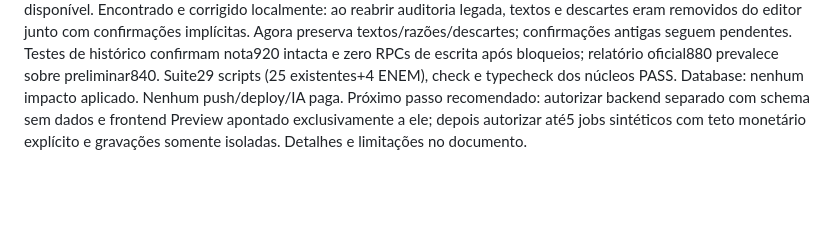
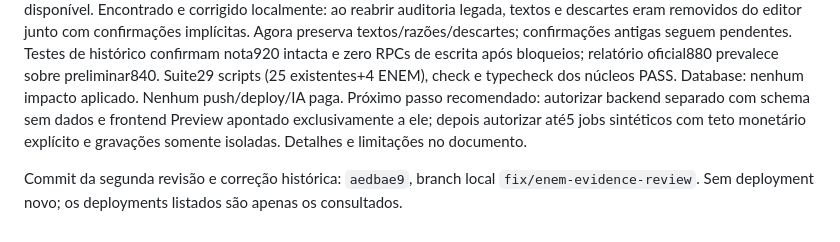
Before and after one commit to professormavi-boop/versao, a Markdown page: CONTINUIDADE.md, the part around the change. Drawn GitHub-style; blank space fills up the shorter version.

Commit message:
docs: record independent review commit

```diff
--- a/CONTINUIDADE.md
+++ b/CONTINUIDADE.md
@@ -707,3 +707,5 @@ Commit de implementação e testes: `50afb01` na branch local `fix/enem-evidence
 Plano: [x] ler vínculo Vercel do domínio fixo; [x] conferir backend pelo commit publicado; [x] verificar projetos/branches Supabase; [x] segunda revisão do diff e preservação histórica; [x] corrigir editor legado localmente e testar; [x] registrar autorizações faltantes em docs/auditoria-enem.md.
 Vercel teste confirmado: prj_7mEBS5QDaBWrG4hjnBKelNkU90OY, dpl_6GNTiy533KRMvjNmw8BpKcCgTmU7 READY, feat/ao-vivo-preview@8681844. Produção atual: prj_5OC7zfjEgapvbrapPjas2lLvvut7, dpl_E5aE4EbNhqLfougynxcwA4D6oiA5 READY, main@9e328e6. As árvores Git são iguais e apontam ao mesmo Supabase huccxcpwoydwuisrmboc. Não há branch Supabase nem projeto de homologação Versão identificado. HTTP de assets bloqueado pelo proxy403, sem contorno; metadados/commits são a evidência disponível.
 Encontrado e corrigido localmente: ao reabrir auditoria legada, textos e descartes eram removidos do editor junto com confirmações implícitas. Agora preserva textos/razões/descartes; confirmações antigas seguem pendentes. Testes de histórico confirmam nota920 intacta e zero RPCs de escrita após bloqueios; relatório oficial880 prevalece sobre preliminar840. Suite29 scripts (25 existentes+4 ENEM), check e typecheck dos núcleos PASS. Database: nenhum impacto aplicado. Nenhum push/deploy/IA paga. Próximo passo recomendado: autorizar backend separado com schema sem dados e frontend Preview apontado exclusivamente a ele; depois autorizar até5 jobs sintéticos com teto monetário explícito e gravações somente isoladas. Detalhes e limitações no documento.
+
+Commit da segunda revisão e correção histórica: `aedbae9`, branch local `fix/enem-evidence-review`. Sem deployment novo; os deployments listados são apenas os consultados.
```
